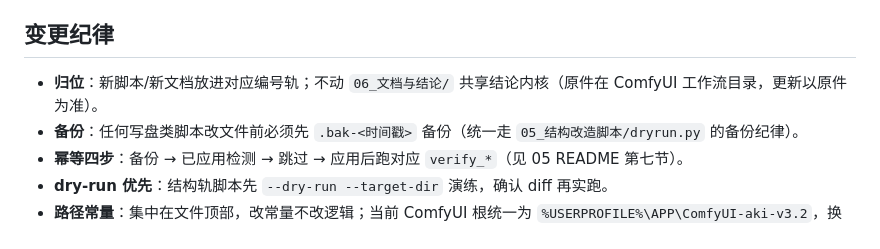
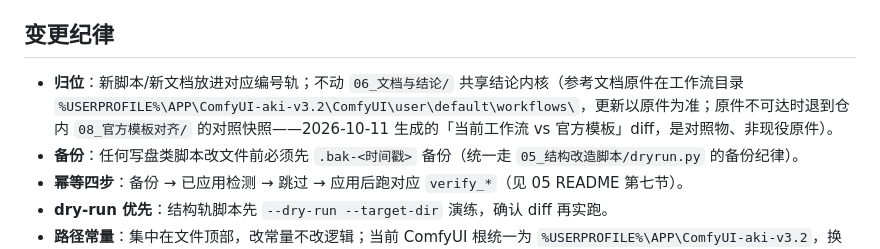
Before and after one commit to ReSerendipity/ComfyUI-Experiment-Toolbox, a Markdown page: CONTRIBUTING.md, the part around the change. Rendered like a GitHub page.

```diff
--- a/CONTRIBUTING.md
+++ b/CONTRIBUTING.md
@@ -15,7 +15,7 @@ ComfyUI 采样器/调度器受控实验（参数轨 01~04+07）与工作流结
 
 ## 变更纪律
 
-- **归位**：新脚本/新文档放进对应编号轨；不动 `06_文档与结论/` 共享结论内核（原件在 ComfyUI 工作流目录，更新以原件为准）。
+- **归位**：新脚本/新文档放进对应编号轨；不动 `06_文档与结论/` 共享结论内核（参考文档原件在工作流目录 `%USERPROFILE%\APP\ComfyUI-aki-v3.2\ComfyUI\user\default\workflows\`，更新以原件为准；原件不可达时退到仓内 `08_官方模板对齐/` 的对照快照——2026-10-11 生成的「当前工作流 vs 官方模板」diff，是对照物、非现役原件）。
 - **备份**：任何写盘类脚本改文件前必须先 `.bak-<时间戳>` 备份（统一走 `05_结构改造脚本/dryrun.py` 的备份纪律）。
 - **幂等四步**：备份 → 已应用检测 → 跳过 → 应用后跑对应 `verify_*`（见 05 README 第七节）。
 - **dry-run 优先**：结构轨脚本先 `--dry-run --target-dir` 演练，确认 diff 再实跑。
```
Also changed, not shown: README.md (+1 -1 lines).
